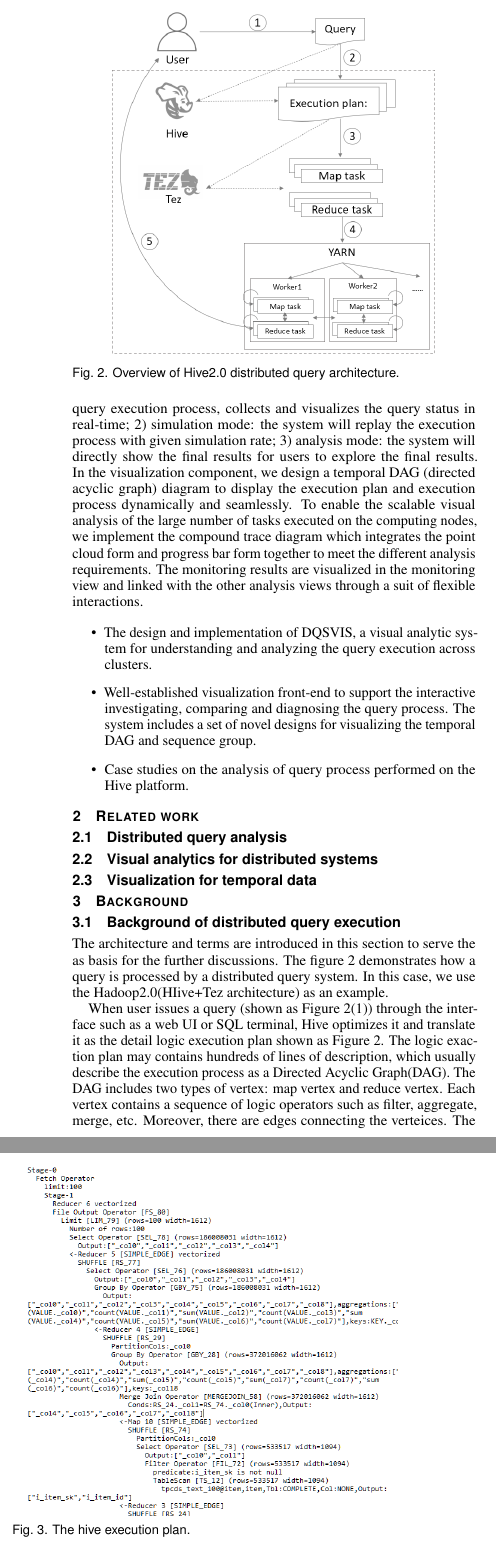
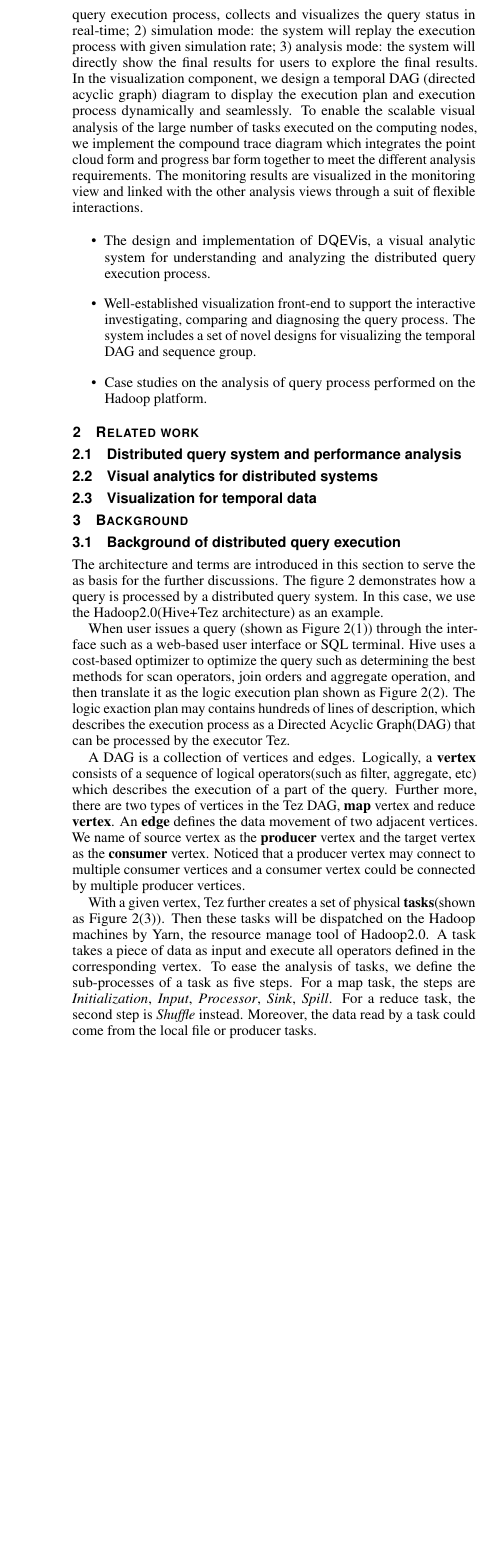
Before and after one commit to qmShen/V4SP, a LaTeX document (template.tex, which reads sections/background.tex, sections/intro.tex, sections/related.tex): two parts of the columns of page 2 of 3 before the commit and part of one column of page 2 of 4 after it, the two joined at a grey line, cut at the place of the change, the shorter picture padded with empty space. Compiled offline with pdfLaTeX.

Commit message:
Updates from Overleaf

```diff
--- a/sections/background.tex
+++ b/sections/background.tex
@@ -1,36 +1,39 @@
 \section{Background}
 \subsection{Background of distributed query execution}
 The architecture and terms are introduced in this section to serve the as basis for the further discussions.
-The figure~\ref{fig:architecture} demonstrates how a query is processed by a distributed query system. In this case, we use the Hadoop2.0(HIive+Tez architecture) as an example.
+The figure~\ref{fig:architecture} demonstrates how a query is processed by a distributed query system. In this case, we use the Hadoop2.0(Hive+Tez architecture) as an example.
 
 \begin{figure}[t]
 	\centering
-	\includegraphics[width=0.40\textwidth]{figures/background/arc.png}
+	\includegraphics[width=0.48\textwidth]{figures/background/arc.png}
 	\vspace{-3mm}
-	\caption{Overview of Hive2.0 distributed query architecture.}
+	\caption{Overview of distributed query pipeline(Hadoop 2.0).}
 	\label{fig:architecture}
 	\vspace{-3mm}
 \end{figure}
 
 
-\begin{figure}[t]
-	\centering
-	\includegraphics[width=0.45\textwidth]{figures/background/execution_plan.png}
-	\vspace{-3mm}
-	\caption{The hive execution plan.}
-	\label{fig:exec_plan}
-	\vspace{-3mm}
-\end{figure}
+% \begin{figure}[t]
+% 	\centering
+% 	\includegraphics[width=0.45\textwidth]{figures/background/execution_plan.png}
+% 	\vspace{-3mm}
+% 	\caption{The hive execution plan.}
+% 	\label{fig:exec_plan}
+% 	\vspace{-3mm}
+% \end{figure}
 
-When user issues a query (shown as Figure~\ref{fig:architecture}(1)) through the interface such as a web UI or SQL terminal, Hive optimizes it and translate it as the detail logic execution plan shown as Figure~\ref{fig:architecture}. The logic exaction plan may contains hundreds of lines of description, which usually describe the execution process as a Directed Acyclic Graph(DAG). The DAG includes two types of vertex: map vertex and reduce vertex. Each vertex contains a sequence of logic operators such as filter, aggregate, merge, etc. Moreover, there are edges connecting the verteices. The edges define the data movement between vertecies, the source vertices are the producers and the destinat vertices are the consumers.
-Tez further generates the physical tasks according to the work flow of vertices and YARN dispatches these tasks on the Hadoop worker machines.  The task is the atomic process of the query. All tasks of the a specific vertex are dispatched to multiple machines and processed according to operators of the vertex.
+When user issues a query (shown as Figure~\ref{fig:architecture}(1)) through the interface such as a web-based user interface or SQL terminal.
+Hive uses a cost-based optimizer to optimize the query such as determining the best methods for scan operators, join orders and aggregate operation, and then translate it as the logic execution plan shown as Figure~\ref{fig:architecture}(2). The logic exaction plan may contains hundreds of lines of description, which describes the execution process as a Directed Acyclic Graph(DAG) that can be processed by the executor Tez.
+
+A DAG is a collection of vertices and edges. Logically, a \textbf{vertex} consists of a sequence of logical operators(such as filter, aggregate, etc) which describes the execution of a part of the query. Further more, there are two types of vertices in the Tez DAG, \textbf{map} vertex and reduce \textbf{vertex}.
+An \textbf{edge} defines the data movement of two adjacent vertices. We name of source vertex as the \textbf{producer} vertex and the target vertex as the \textbf{consumer} vertex. Noticed that a producer vertex may connect to multiple consumer vertices and a consumer vertex could be connected by multiple producer vertices.
+
+With a given vertex, Tez further creates a set of physical \textbf{tasks}(shown as Figure~\ref{fig:architecture}(3)). Then these tasks will be dispatched on the Hadoop machines by Yarn, the resource manage tool of Hadoop2.0. A task takes a piece of data as input and execute all operators  defined in the corresponding vertex. To ease the analysis of tasks, we define the sub-processes of a task as five steps. For a map task, the steps are \textit{Initialization}, \textit{Input}, \textit{Processor}, \textit{Sink}, \textit{Spill}. For a reduce task, the second step is \textit{Shuffle} instead. Moreover, the data read by a task could come from the local file or producer tasks.
 
 \subsection{Requirement analysis}
 During the one year of collaboration, we have closely collaborated with three experts in distributed database, who are also the co-authors of this paper.
 
 In the first month of the collaboration, we have held brainstorming to collect the most frequent raised questions when analyzing the distributed query system performance. Based the discussions with domain experts and review of existing literature, we have formulated the following design requirements.
-
-
 
 \begin{itemize}
   \item[\textbf{R1}]\textbf{Understand the general query execution trace and query plan structure.} Before our collaboration, the domain experts have used profiling software (TezVIS, etc) or visualization tools(Tableau, etc) to show the query progress as Ganntt chart and query plan structure as directed graph. However, these two visualizations are always displayed in separated views which require users to switch their focus and break the continuity of exploration.
--- a/sections/intro.tex
+++ b/sections/intro.tex
@@ -9,11 +9,11 @@ There are two challenges to facilitate the fine-grained inspection of query exec
 
-In this work, we develop a visual analytics system called DQSVis (Figure~\ref{fig:teaser}) for database users to monitor, understand and diagnose query behavior across the distributed system. The system can be run with three modes: 1) monitoring mode: the system runs with the query execution process, collects and visualizes the query status in real-time; 2) simulation mode: the system will replay the execution process with given simulation rate; 3) analysis mode: the system will directly show the final results for users to explore the final results. In the visualization component, we design a temporal DAG (directed acyclic graph) diagram to display the execution plan and execution process dynamically and seamlessly. To enable the scalable visual analysis of the large number of tasks executed on the computing nodes, we implement the compound trace diagram which integrates the point cloud form and progress bar form together to meet the different analysis requirements. The monitoring results are visualized in the monitoring view and linked with the other analysis views through a suit of flexible interactions.
+In this work, we develop a visual analytics system called $\DQV$ (Figure~\ref{fig:teaser}) for database users to monitor, understand and diagnose query behavior across the distributed system. The system can be run with three modes: 1) monitoring mode: the system runs with the query execution process, collects and visualizes the query status in real-time; 2) simulation mode: the system will replay the execution process with given simulation rate; 3) analysis mode: the system will directly show the final results for users to explore the final results. In the visualization component, we design a temporal DAG (directed acyclic graph) diagram to display the execution plan and execution process dynamically and seamlessly. To enable the scalable visual analysis of the large number of tasks executed on the computing nodes, we implement the compound trace diagram which integrates the point cloud form and progress bar form together to meet the different analysis requirements. The monitoring results are visualized in the monitoring view and linked with the other analysis views through a suit of flexible interactions.
 
 
 %% \section{Introduction} %for journal use above \firstsection{..} instead
 \begin{itemize}
 % \item A framework to systematically analyze the query execution on distributed database by integrating three components: query analyzing component, machine monitoring component and analytic component.
-\item The design and implementation of DQSVIS, a visual analytic system for understanding and analyzing the query execution across clusters.
+\item The design and implementation of $\DQV$, a visual analytic system for understanding and analyzing the distributed query execution process.
 \item Well-established visualization front-end to support the interactive investigating, comparing and diagnosing the query process. The system includes a set of novel designs for visualizing the temporal DAG and sequence group.
-\item Case studies on the analysis of query process performed on the Hive platform.
+\item Case studies on the analysis of query process performed on the Hadoop platform.
 \end{itemize}
--- a/sections/related.tex
+++ b/sections/related.tex
@@ -1,4 +1,4 @@
 \section{Related work}
-\subsection{Distributed query analysis}
+\subsection{Distributed query system and performance analysis}
 \subsection{Visual analytics for distributed systems}
 \subsection{Visualization for temporal data}
--- a/template.tex
+++ b/template.tex
@@ -88,7 +88,7 @@
 \newcommand{\DQV}{\mathsf{DQEVis}}
 
 %% Paper title.
-\title{Global Illumination for Fun and Profit}
+\title{DQEVis: Visual Exploration for distributed query execution.}
 
 %% This is how authors are specified in the journal style
 
```
Also changed, not shown: sections/visualization.tex (+48 -5 lines), figures/background/arc.png, sections/intro.tex (4 more changed lines), template.tex (6 more changed lines).
